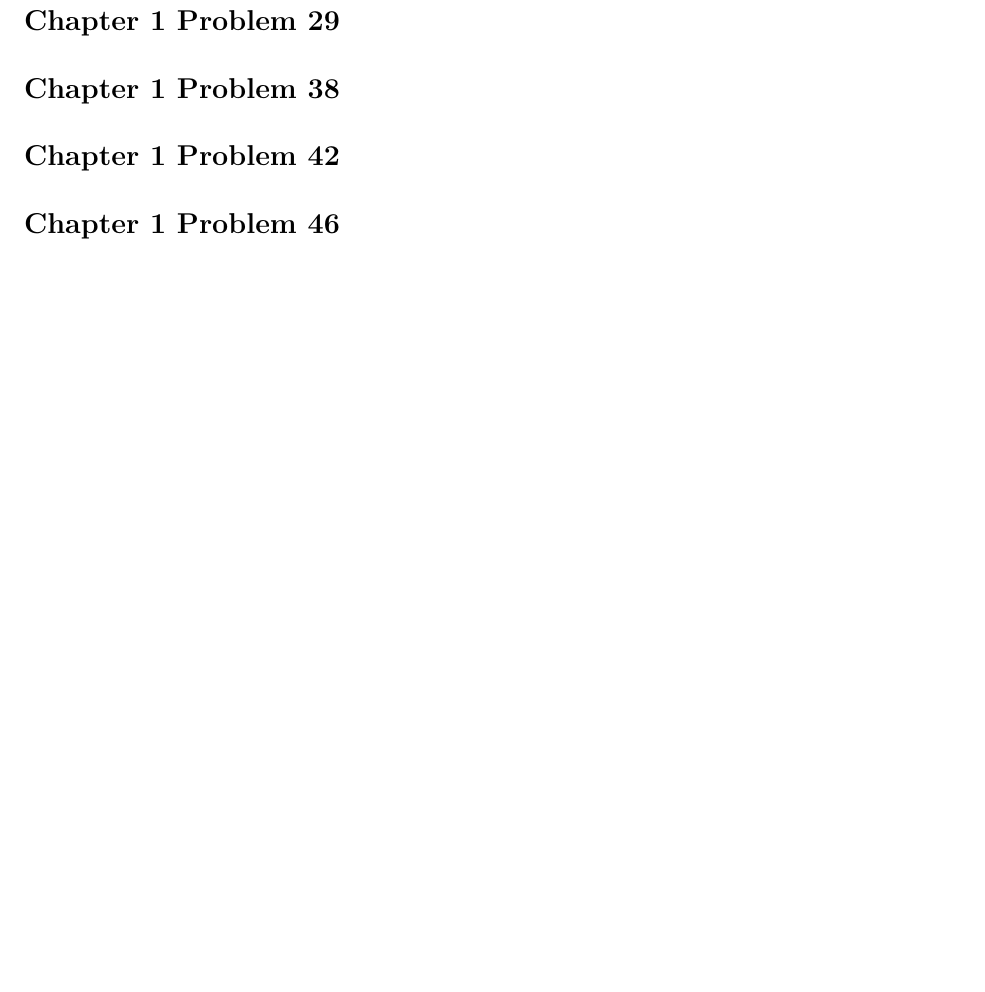
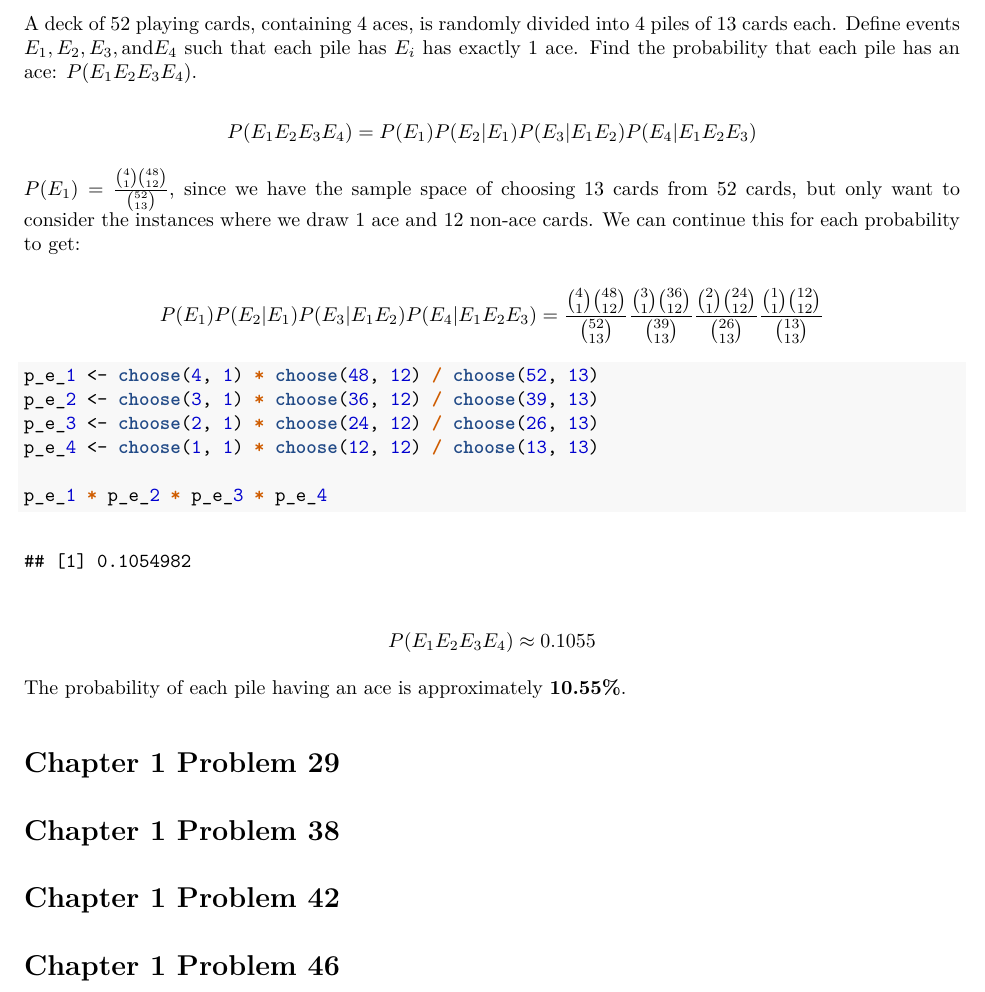
Before and after one commit to bevvvvv/FA2020-StochModel, an R Markdown document (HW01.Rmd): part of page 4 of 4, cut at the place of the change, the shorter picture padded with empty space. The pictures show the output file HW01.pdf that the author committed with the source.

Commit message:
hw01 - 1.26

````diff
--- a/HW01.Rmd
+++ b/HW01.Rmd
@@ -124,6 +124,27 @@ We can conclude that the probability of a randomly chosen person being a male, g
 
 # Chapter 1 Problem 26
 
+A deck of 52 playing cards, containing 4 aces, is randomly divided into 4 piles of 13 cards each. Define events $E_1, E_2, E_3, \text{and} E_4$ such that each pile has $E_i$ has exactly 1 ace. Find the probability that each pile has an ace: $P(E_1E_2E_3E_4)$.
+
+\[P(E_1E_2E_3E_4) = P(E_1)P(E_2|E_1)P(E_3|E_1E_2)P(E_4|E_1E_2E_3)\]
+
+$P(E_1) = \frac{\binom41\binom{48}{12}}{\binom{52}{13}}$, since we have the sample space of choosing 13 cards from 52 cards, but only want to consider the instances where we draw 1 ace and 12 non-ace cards. We can continue this for each probability to get:
+
+\[P(E_1)P(E_2|E_1)P(E_3|E_1E_2)P(E_4|E_1E_2E_3)=\frac{\binom41\binom{48}{12}}{\binom{52}{13}} \frac{\binom31\binom{36}{12}}{\binom{39}{13}} \frac{\binom21 \binom{24}{12}}{\binom{26}{13}} \frac{\binom11 \binom{12}{12}}{\binom{13}{13}}\]
+
+```{r}
+p_e_1 <- choose(4, 1) * choose(48, 12) / choose(52, 13)
+p_e_2 <- choose(3, 1) * choose(36, 12) / choose(39, 13)
+p_e_3 <- choose(2, 1) * choose(24, 12) / choose(26, 13)
+p_e_4 <- choose(1, 1) * choose(12, 12) / choose(13, 13)
+
+p_e_1 * p_e_2 * p_e_3 * p_e_4
+```
+
+\[P(E_1E_2E_3E_4) \approx 0.1055 \]
+
+The probability of each pile having an ace is approximately **10.55%**.
+
 # Chapter 1 Problem 29
 
 # Chapter 1 Problem 38
````
Also changed, not shown: HW01.pdf.
